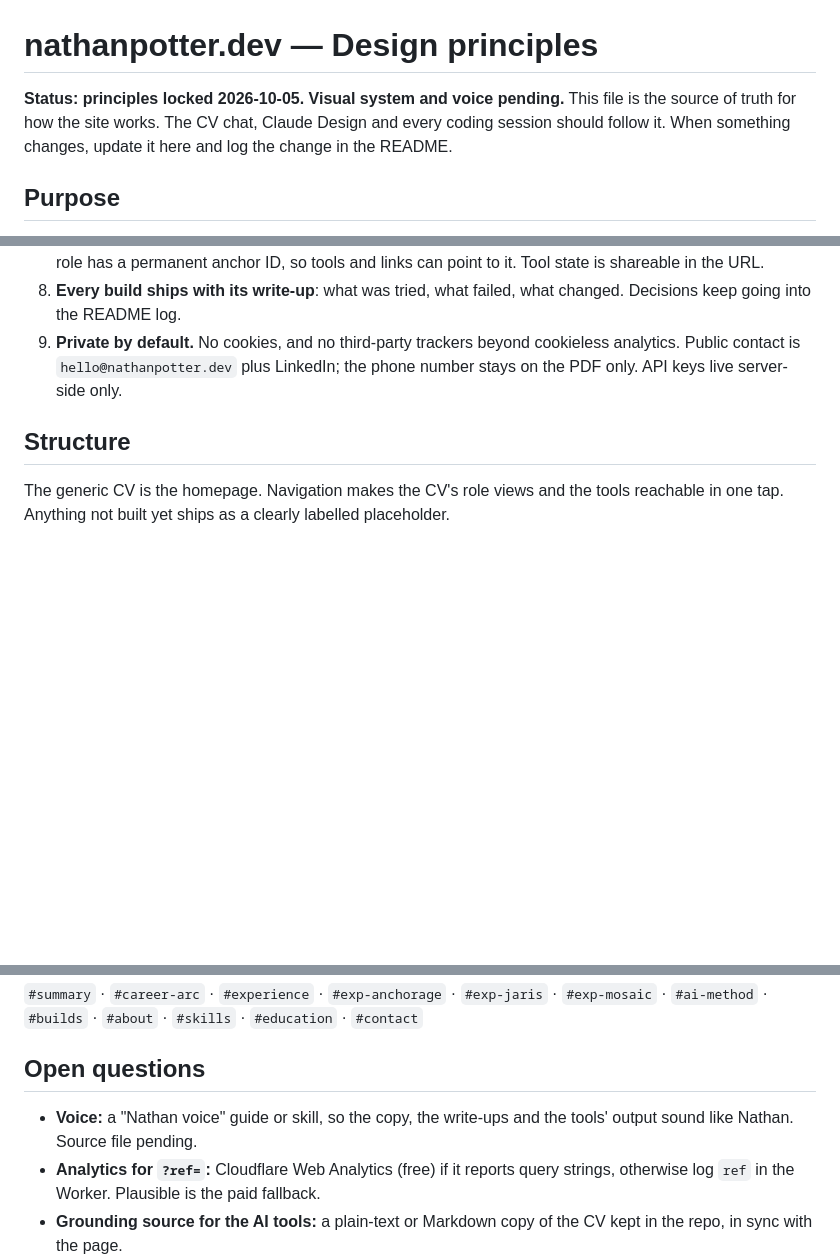
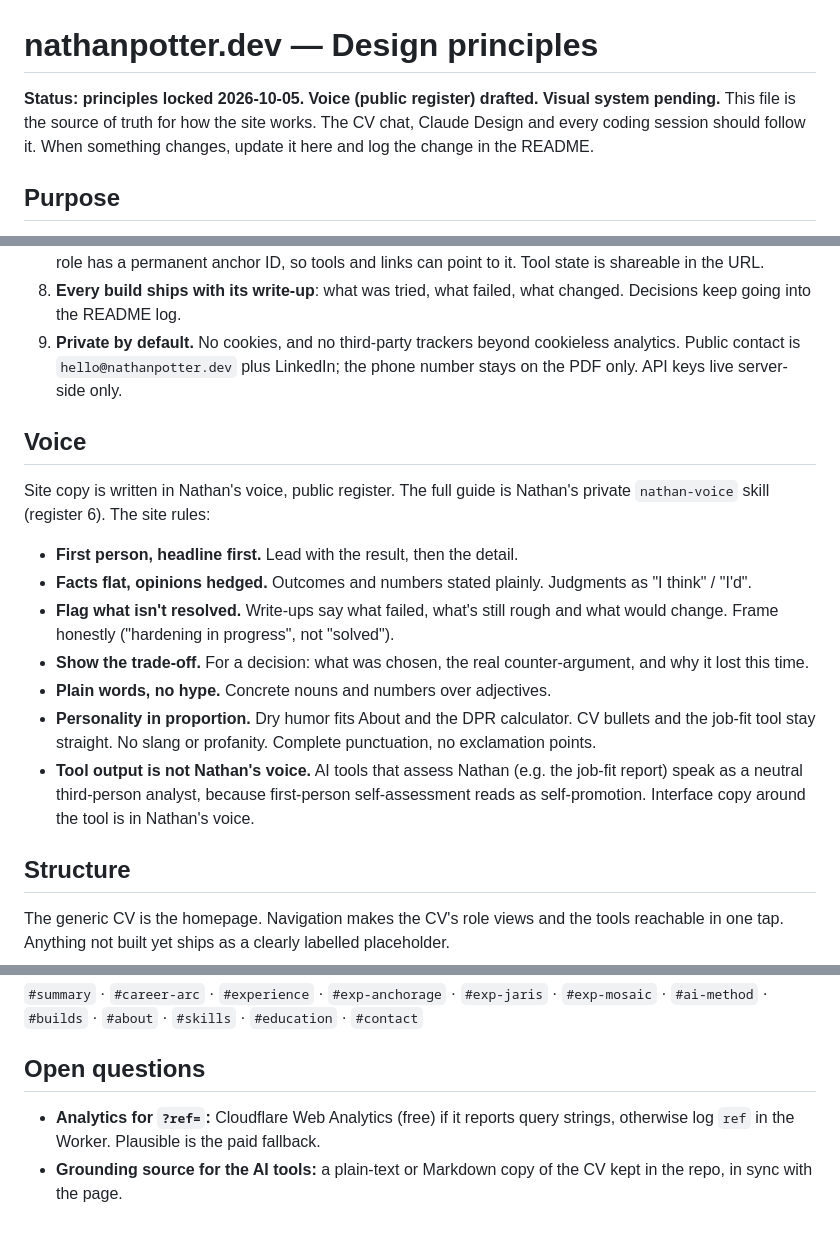
Before and after one commit to potterbotter/nathanpotter.dev, a Markdown page: DESIGN.md, 3 parts joined by grey strips. Drawn GitHub-style; blank space fills up the shorter version.

```diff
--- a/DESIGN.md
+++ b/DESIGN.md
@@ -1,6 +1,6 @@
 # nathanpotter.dev — Design principles
 
-**Status: principles locked 2026-10-05. Visual system and voice pending.** This file is the source of truth for how the site works. The CV chat, Claude Design and every coding session should follow it. When something changes, update it here and log the change in the README.
+**Status: principles locked 2026-10-05. Voice (public register) drafted. Visual system pending.** This file is the source of truth for how the site works. The CV chat, Claude Design and every coding session should follow it. When something changes, update it here and log the change in the README.
 
 ## Purpose
 
@@ -19,6 +19,18 @@ The site is the human-readable version of Nathan's résumé, and it proves the c
 7. **Real text and stable URLs.** Name in the `<h1>`, plain section headings, no key content in images or canvas. Collapsed content stays in the DOM (hidden visually, never lazy-loaded). Every CV section and role has a permanent anchor ID, so tools and links can point to it. Tool state is shareable in the URL.
 8. **Every build ships with its write-up**: what was tried, what failed, what changed. Decisions keep going into the README log.
 9. **Private by default.** No cookies, and no third-party trackers beyond cookieless analytics. Public contact is `hello@nathanpotter.dev` plus LinkedIn; the phone number stays on the PDF only. API keys live server-side only.
+
+## Voice
+
+Site copy is written in Nathan's voice, public register. The full guide is Nathan's private `nathan-voice` skill (register 6). The site rules:
+
+- **First person, headline first.** Lead with the result, then the detail.
+- **Facts flat, opinions hedged.** Outcomes and numbers stated plainly. Judgments as "I think" / "I'd".
+- **Flag what isn't resolved.** Write-ups say what failed, what's still rough and what would change. Frame honestly ("hardening in progress", not "solved").
+- **Show the trade-off.** For a decision: what was chosen, the real counter-argument, and why it lost this time.
+- **Plain words, no hype.** Concrete nouns and numbers over adjectives.
+- **Personality in proportion.** Dry humor fits About and the DPR calculator. CV bullets and the job-fit tool stay straight. No slang or profanity. Complete punctuation, no exclamation points.
+- **Tool output is not Nathan's voice.** AI tools that assess Nathan (e.g. the job-fit report) speak as a neutral third-person analyst, because first-person self-assessment reads as self-promotion. Interface copy around the tool is in Nathan's voice.
 
 ## Structure
 
@@ -56,7 +68,6 @@ The pattern is decided in the Claude Design pass. Requirements it must meet:
 `#summary` · `#career-arc` · `#experience` · `#exp-anchorage` · `#exp-jaris` · `#exp-mosaic` · `#ai-method` · `#builds` · `#about` · `#skills` · `#education` · `#contact`
 
 ## Open questions
-- **Voice:** a "Nathan voice" guide or skill, so the copy, the write-ups and the tools' output sound like Nathan. Source file pending.
 - **Analytics for `?ref=`:** Cloudflare Web Analytics (free) if it reports query strings, otherwise log `ref` in the Worker. Plausible is the paid fallback.
 - **Grounding source for the AI tools:** a plain-text or Markdown copy of the CV kept in the repo, in sync with the page.
 - **DPR calculator:** where the existing code lives and how it's brought in.
```
Also changed, not shown: README.md (+2 -0 lines).
